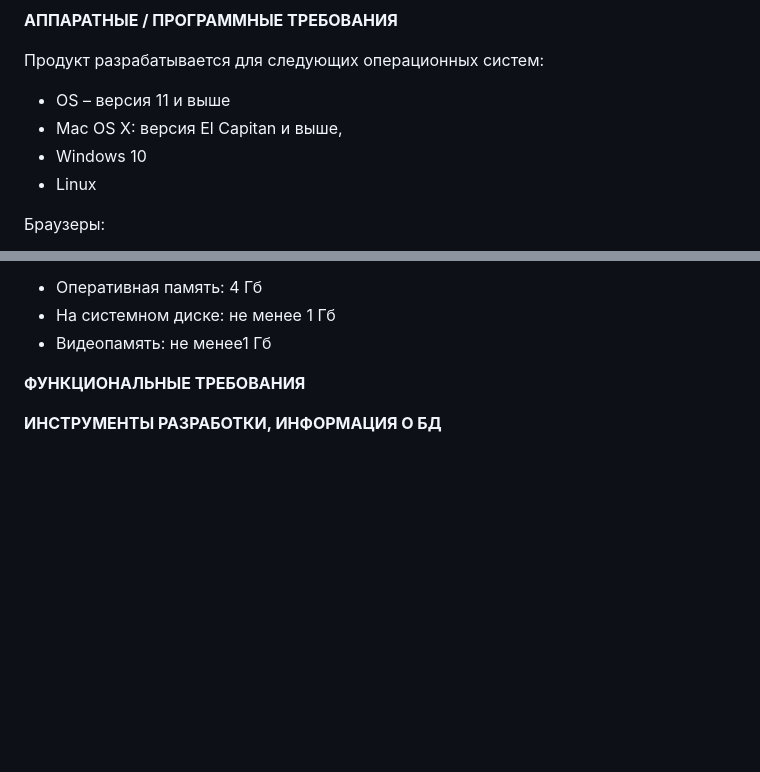
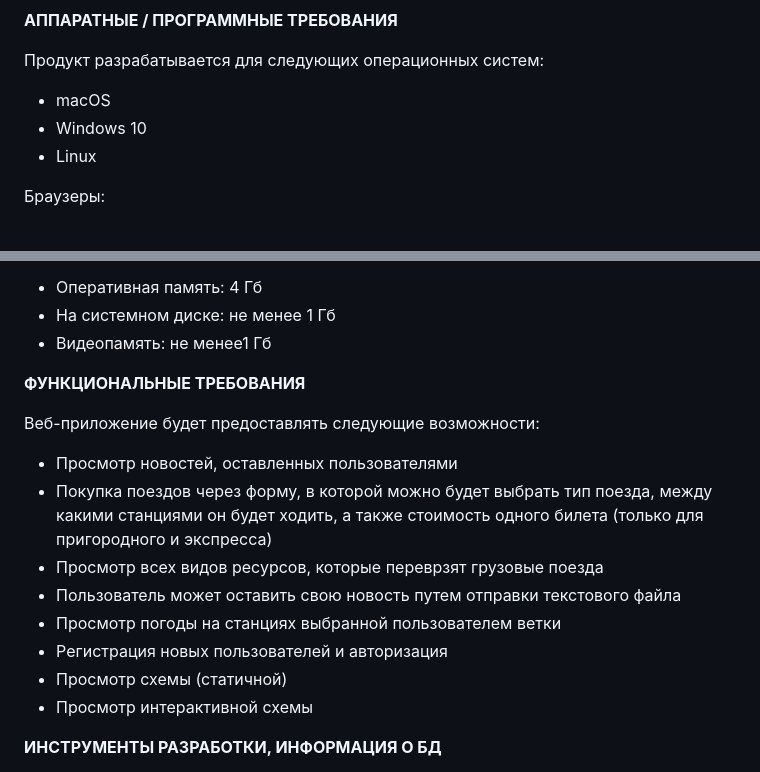
Before and after one commit to Neonchik4/Railway_Revolution_2.0, a Markdown page: README.md, 2 parts joined by grey strips. Rendered like a GitHub page; blank space fills up the shorter version.

```diff
--- a/README.md
+++ b/README.md
@@ -17,8 +17,7 @@
 **АППАРАТНЫЕ / ПРОГРАММНЫЕ ТРЕБОВАНИЯ**
 
 Продукт разрабатывается для следующих операционных систем:
-* OS – версия 11 и выше
-* Mac OS X: версия El Capitan и выше,
+* macOS
 * Windows 10
 * Linux
 
@@ -36,6 +35,15 @@
 
 **ФУНКЦИОНАЛЬНЫЕ ТРЕБОВАНИЯ**
 
+Веб-приложение будет предоставлять следующие возможности:
+- Просмотр новостей, оставленных пользователями
+- Покупка поездов через форму, в которой можно будет выбрать тип поезда, между какими станциями он будет ходить, а также стоимость одного билета (только для пригородного и экспресса)
+- Просмотр всех видов ресурсов, которые переврзят грузовые поезда
+- Пользователь может оставить свою новость путем отправки текстового файла
+- Просмотр погоды на станциях выбранной пользователем ветки
+- Регистрация новых пользователей и авторизация
+- Просмотр схемы (статичной)
+- Просмотр интерактивной схемы
 
 **ИНСТРУМЕНТЫ РАЗРАБОТКИ, ИНФОРМАЦИЯ О БД**
 * Python 3.9
```
